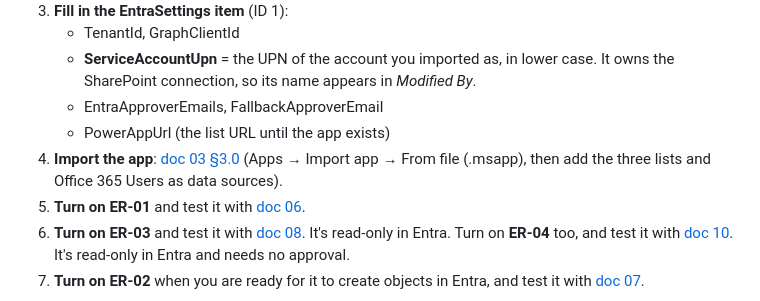
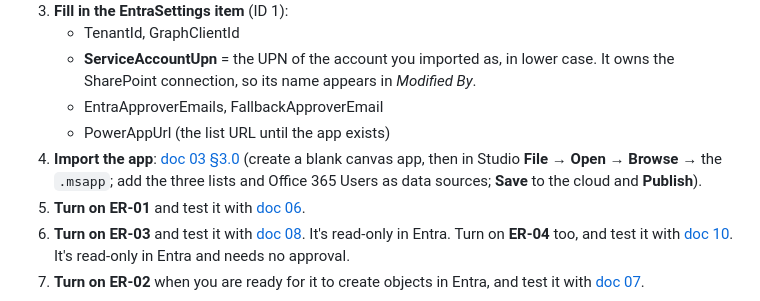
Before and after one commit to ravindercheemagithub/entra-powerplatform, a Markdown page: docs/09-SOLUTION-IMPORT.md, the part around the change. Rendered like a GitHub page.

```diff
--- a/docs/09-SOLUTION-IMPORT.md
+++ b/docs/09-SOLUTION-IMPORT.md
@@ -67,7 +67,7 @@ On GitHub open [`solution/dist/EntraSelfService_1_2_1_0.zip`](../solution/dist/E
    - **ServiceAccountUpn** = the UPN of the account you imported as, in lower case. It owns the SharePoint connection, so its name appears in *Modified By*.
    - EntraApproverEmails, FallbackApproverEmail
    - PowerAppUrl (the list URL until the app exists)
-4. **Import the app**: [doc 03 §3.0](03-POWER-APPS.md#30-fastest-import-the-packed-app-msapp) (Apps → Import app → From file (.msapp), then add the three lists and Office 365 Users as data sources).
+4. **Import the app**: [doc 03 §3.0](03-POWER-APPS.md#30-fastest-import-the-packed-app-msapp) (create a blank canvas app, then in Studio **File → Open → Browse** → the `.msapp`; add the three lists and Office 365 Users as data sources; **Save** to the cloud and **Publish**).
 5. **Turn on ER-01** and test it with [doc 06](06-TEST-ER01.md).
 6. **Turn on ER-03** and test it with [doc 08](08-TEST-ER03.md). It's read-only in Entra.
    Turn on **ER-04** too, and test it with [doc 10](10-TEST-ER04.md). It's read-only in Entra and needs no approval.
```
Also changed, not shown: docs/03-POWER-APPS.md (+7 -3 lines).
